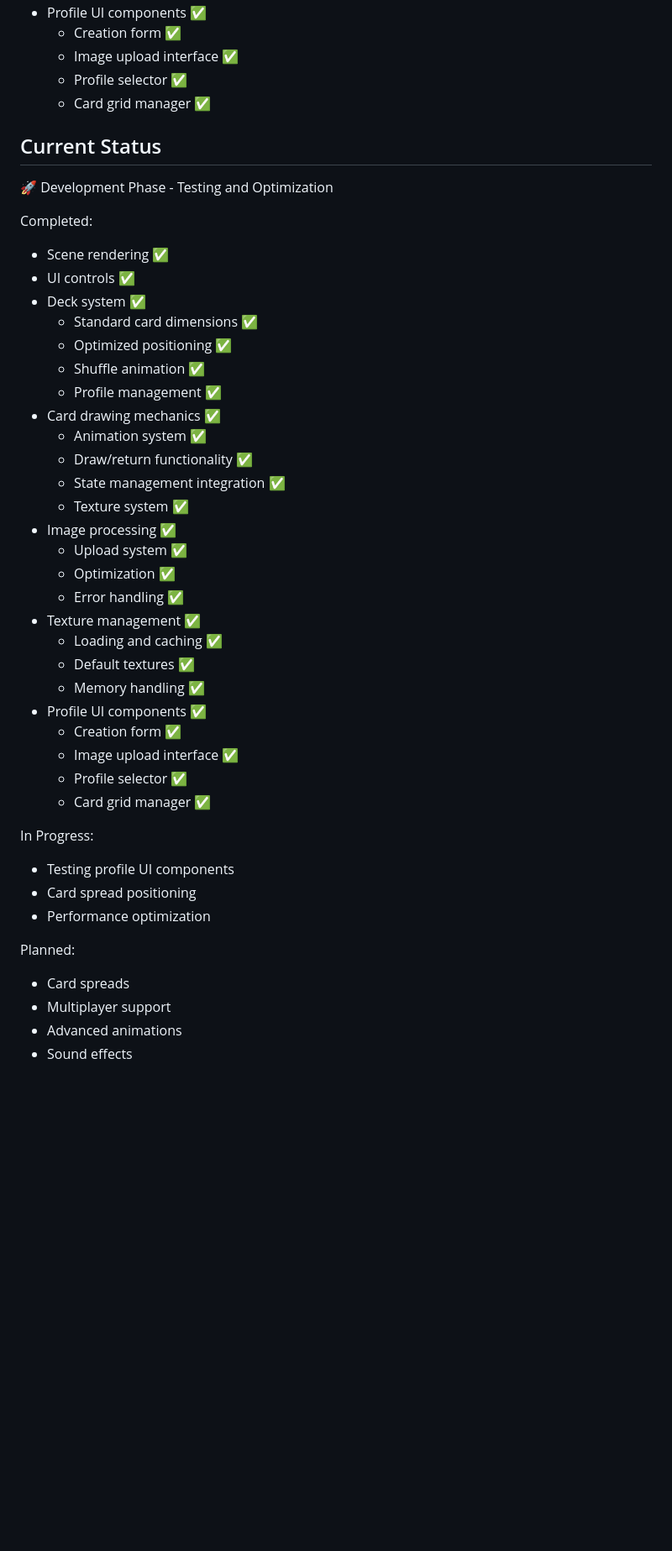
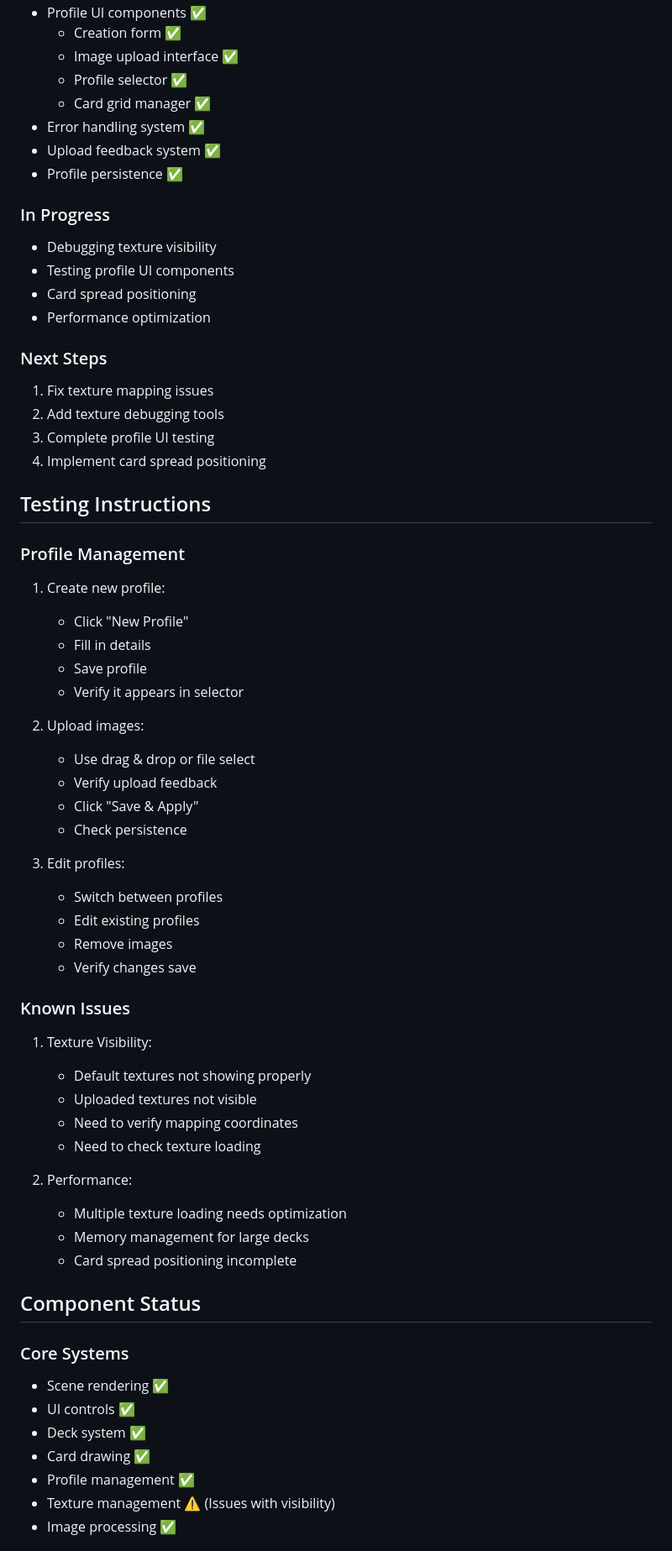
Before and after one commit to kikidesigns/page-Two, a Markdown page: PROJECT_STATUS.md, the part around the change printed below. Shown: that part at 84% size. Drawn GitHub-style; blank space fills up the shorter version.

```diff
--- a/PROJECT_STATUS.md
+++ b/PROJECT_STATUS.md
@@ -84,44 +19,63 @@ Modern 3D Tarot application built with Three.js and TypeScript, featuring intera
   - Image upload interface ✅
   - Profile selector ✅
   - Card grid manager ✅
+- Error handling system ✅
+- Upload feedback system ✅
+- Profile persistence ✅
 
-## Current Status
-🚀 Development Phase - Testing and Optimization
-
-Completed:
-- Scene rendering ✅
-- UI controls ✅
-- Deck system ✅
-  - Standard card dimensions ✅
-  - Optimized positioning ✅
-  - Shuffle animation ✅
-  - Profile management ✅
-- Card drawing mechanics ✅
-  - Animation system ✅
-  - Draw/return functionality ✅
-  - State management integration ✅
-  - Texture system ✅
-- Image processing ✅
-  - Upload system ✅
-  - Optimization ✅
-  - Error handling ✅
-- Texture management ✅
-  - Loading and caching ✅
-  - Default textures ✅
-  - Memory handling ✅
-- Profile UI components ✅
-  - Creation form ✅
-  - Image upload interface ✅
-  - Profile selector ✅
-  - Card grid manager ✅
-
-In Progress:
+### In Progress
+- Debugging texture visibility
 - Testing profile UI components
 - Card spread positioning
 - Performance optimization
 
-Planned:
-- Card spreads
-- Multiplayer support
-- Advanced animations
-- Sound effects
+### Next Steps
+1. Fix texture mapping issues
+2. Add texture debugging tools
+3. Complete profile UI testing
+4. Implement card spread positioning
+
+## Testing Instructions
+
+### Profile Management
+1. Create new profile:
+   - Click "New Profile"
+   - Fill in details
+   - Save profile
+   - Verify it appears in selector
+
+2. Upload images:
+   - Use drag & drop or file select
+   - Verify upload feedback
+   - Click "Save & Apply"
+   - Check persistence
+
+3. Edit profiles:
+   - Switch between profiles
+   - Edit existing profiles
+   - Remove images
+   - Verify changes save
+
+### Known Issues
+1. Texture Visibility:
+   - Default textures not showing properly
+   - Uploaded textures not visible
+   - Need to verify mapping coordinates
+   - Need to check texture loading
+
+2. Performance:
+   - Multiple texture loading needs optimization
+   - Memory management for large decks
+   - Card spread positioning incomplete
+
+## Component Status
+
+### Core Systems
+- Scene rendering ✅
+- UI controls ✅
+- Deck system ✅
+- Card drawing ✅
+- Profile management ✅
+- Texture management ⚠️ (Issues with visibility)
+- Image processing ✅
+
```
Also changed, not shown: other parts of PROJECT_STATUS.md (+67 -129 lines).
